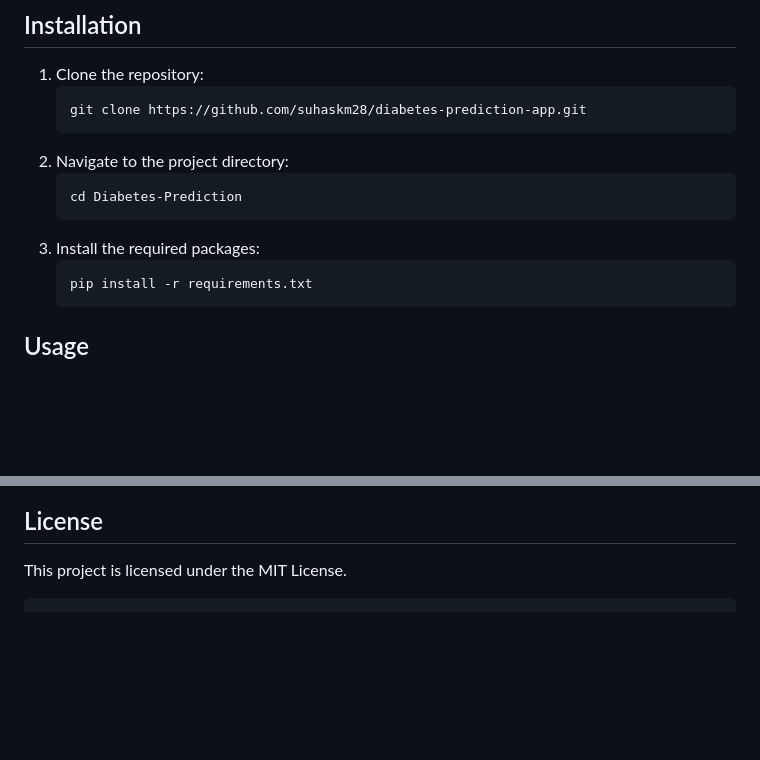
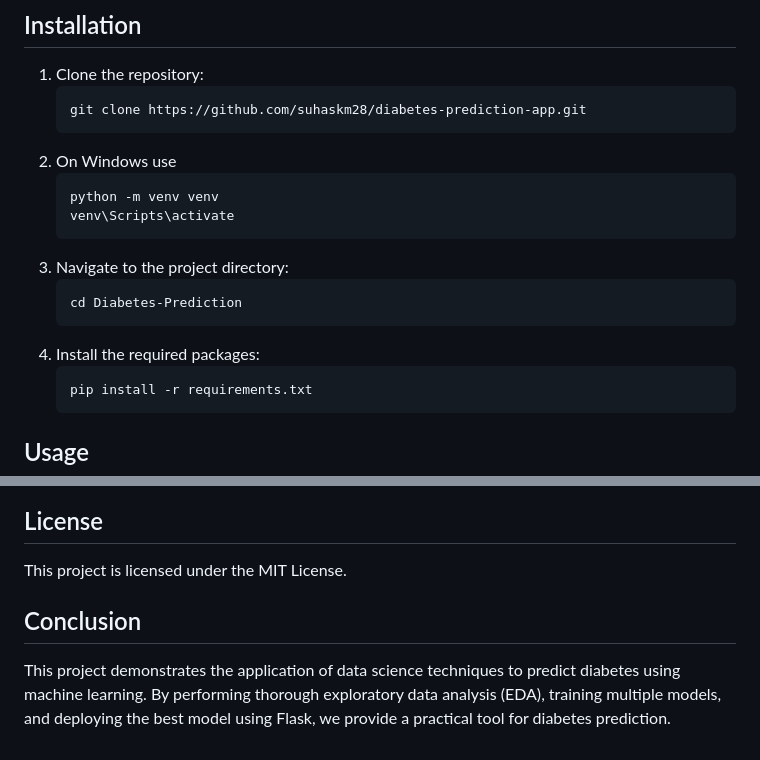
Before and after one commit to focky00/DiabetesPrediction, a Markdown page: README.md, 2 parts joined by grey strips. Drawn GitHub-style; blank space fills up the shorter version.

````diff
--- a/README.md
+++ b/README.md
@@ -57,11 +57,16 @@ The dataset used in this project is the diabetes dataset from Kaggle, which incl
     ```bash
     git clone https://github.com/suhaskm28/diabetes-prediction-app.git
     ```
-2. Navigate to the project directory:
+2. On Windows use
+    ```bash
+    python -m venv venv
+    venv\Scripts\activate
+    ```
+3. Navigate to the project directory:
     ```bash
     cd Diabetes-Prediction
     ```
-3. Install the required packages:
+4. Install the required packages:
     ```bash
     pip install -r requirements.txt
     ```
@@ -173,4 +178,7 @@ if __name__ == '__main__':
 ## License
 
 This project is licensed under the MIT License.
-```
+
+## Conclusion
+
+This project demonstrates the application of data science techniques to predict diabetes using machine learning. By performing thorough exploratory data analysis (EDA), training multiple models, and deploying the best model using Flask, we provide a practical tool for diabetes prediction.
````
